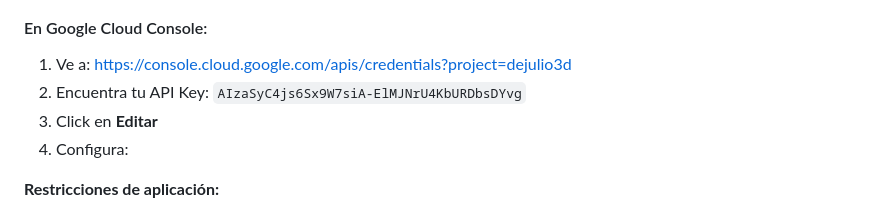
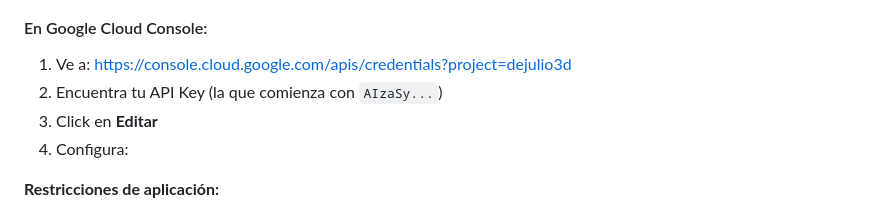
Before and after one commit to luphoeux/16dejulio, a Markdown page: SECURITY-GUIDE.md, the part around the change. GitHub-like rendering.

Commit message:
security: remove exposed API key from SECURITY-GUIDE.md

```diff
--- a/SECURITY-GUIDE.md
+++ b/SECURITY-GUIDE.md
@@ -11,7 +11,7 @@ GitHub detectó que tu Firebase API Key está expuesta públicamente. Aunque Fir
 #### En Google Cloud Console:
 
 1. Ve a: https://console.cloud.google.com/apis/credentials?project=dejulio3d
-2. Encuentra tu API Key: `AIzaSyC4js6Sx9W7siA-ElMJNrU4KbURDbsDYvg`
+2. Encuentra tu API Key (la que comienza con `AIzaSy...`)
 3. Click en **Editar**
 4. Configura:
 
```
